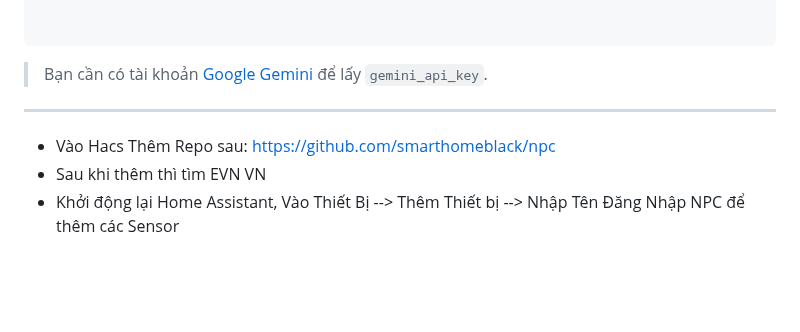
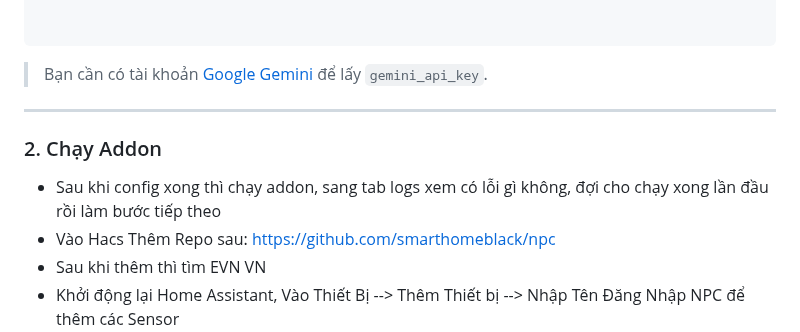
Before and after one commit to TriTue2011/hass-addon, a Markdown page: npcsg/README.md, the part around the change. GitHub-like rendering; blank space fills up the shorter version.

```diff
--- a/npcsg/README.md
+++ b/npcsg/README.md
@@ -33,6 +33,8 @@ ngaydauky: "15"
 > Bạn cần có tài khoản [Google Gemini](https://makersuite.google.com/app/apikey) để lấy `gemini_api_key`.
 
 ---
+### 2. Chạy Addon
+-  Sau khi config xong thì chạy addon, sang tab logs xem có lỗi gì không, đợi cho chạy xong lần đầu rồi làm bước tiếp theo
 - Vào Hacs Thêm Repo sau: https://github.com/smarthomeblack/npc
 - Sau khi thêm thì tìm EVN VN
 - Khởi động lại Home Assistant, Vào Thiết Bị --> Thêm Thiết bị --> Nhập Tên Đăng Nhập NPC để thêm các Sensor
```
